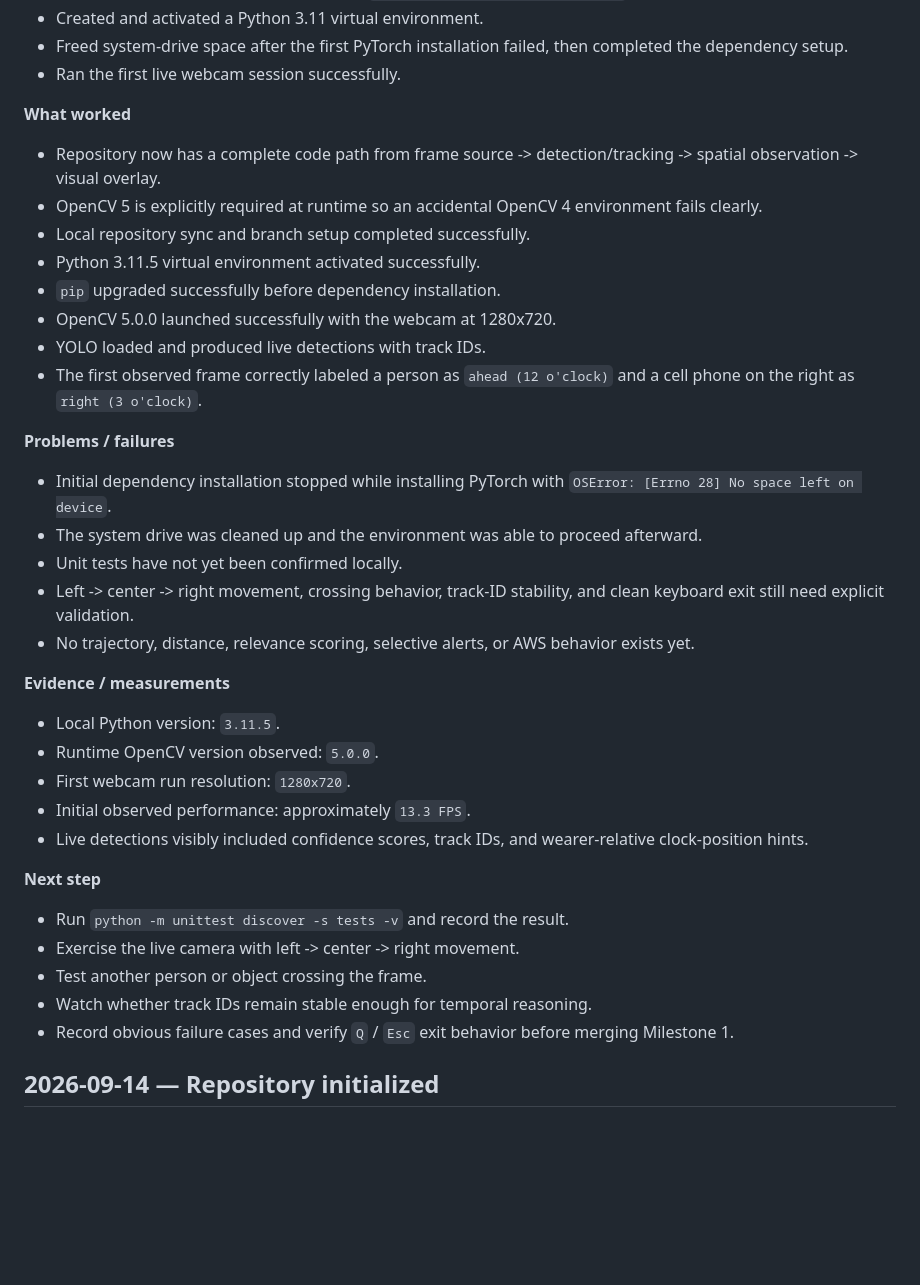
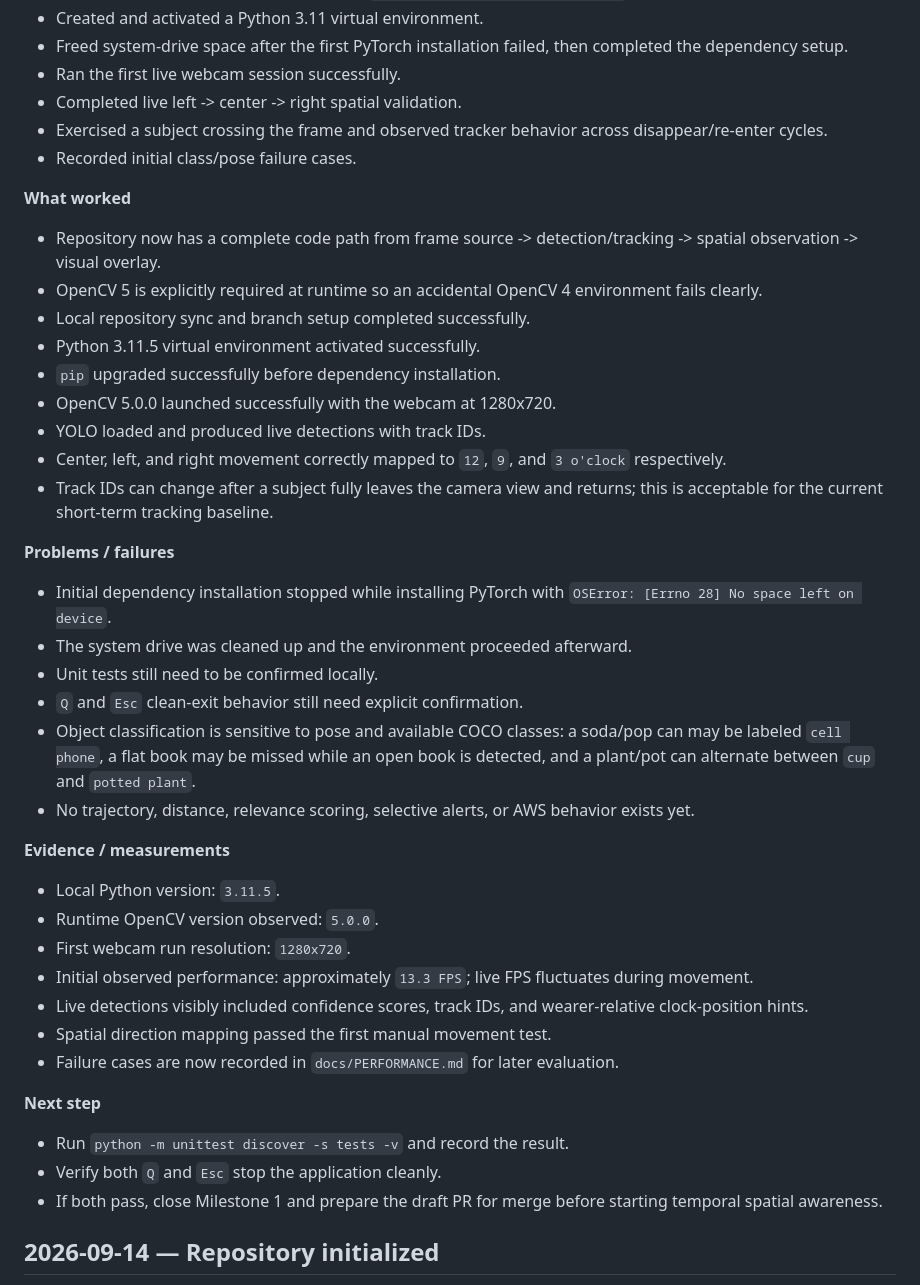
Before and after one commit to grauconejo13/object-sight-hecate, a Markdown page: docs/BUILD_LOG.md, the part around the change. GitHub-like rendering; blank space fills up the shorter version.

Commit message:
docs: capture milestone 1 live validation

```diff
--- a/docs/BUILD_LOG.md
+++ b/docs/BUILD_LOG.md
@@ -24,6 +24,9 @@ Use this file to capture what changed, what worked, what failed, and what should
 - Created and activated a Python 3.11 virtual environment.
 - Freed system-drive space after the first PyTorch installation failed, then completed the dependency setup.
 - Ran the first live webcam session successfully.
+- Completed live left -> center -> right spatial validation.
+- Exercised a subject crossing the frame and observed tracker behavior across disappear/re-enter cycles.
+- Recorded initial class/pose failure cases.
 
 **What worked**
 
@@ -34,14 +37,16 @@ Use this file to capture what changed, what worked, what failed, and what should
 - `pip` upgraded successfully before dependency installation.
 - OpenCV 5.0.0 launched successfully with the webcam at 1280x720.
 - YOLO loaded and produced live detections with track IDs.
-- The first observed frame correctly labeled a person as `ahead (12 o'clock)` and a cell phone on the right as `right (3 o'clock)`.
+- Center, left, and right movement correctly mapped to `12`, `9`, and `3 o'clock` respectively.
+- Track IDs can change after a subject fully leaves the camera view and returns; this is acceptable for the current short-term tracking baseline.
 
 **Problems / failures**
 
 - Initial dependency installation stopped while installing PyTorch with `OSError: [Errno 28] No space left on device`.
-- The system drive was cleaned up and the environment was able to proceed afterward.
-- Unit tests have not yet been confirmed locally.
-- Left -> center -> right movement, crossing behavior, track-ID stability, and clean keyboard exit still need explicit validation.
+- The system drive was cleaned up and the environment proceeded afterward.
+- Unit tests still need to be confirmed locally.
+- `Q` and `Esc` clean-exit behavior still need explicit confirmation.
+- Object classification is sensitive to pose and available COCO classes: a soda/pop can may be labeled `cell phone`, a flat book may be missed while an open book is detected, and a plant/pot can alternate between `cup` and `potted plant`.
 - No trajectory, distance, relevance scoring, selective alerts, or AWS behavior exists yet.
 
 **Evidence / measurements**
@@ -49,16 +54,16 @@ Use this file to capture what changed, what worked, what failed, and what should
 - Local Python version: `3.11.5`.
 - Runtime OpenCV version observed: `5.0.0`.
 - First webcam run resolution: `1280x720`.
-- Initial observed performance: approximately `13.3 FPS`.
+- Initial observed performance: approximately `13.3 FPS`; live FPS fluctuates during movement.
 - Live detections visibly included confidence scores, track IDs, and wearer-relative clock-position hints.
+- Spatial direction mapping passed the first manual movement test.
+- Failure cases are now recorded in `docs/PERFORMANCE.md` for later evaluation.
 
 **Next step**
 
 - Run `python -m unittest discover -s tests -v` and record the result.
-- Exercise the live camera with left -> center -> right movement.
-- Test another person or object crossing the frame.
-- Watch whether track IDs remain stable enough for temporal reasoning.
-- Record obvious failure cases and verify `Q` / `Esc` exit behavior before merging Milestone 1.
+- Verify both `Q` and `Esc` stop the application cleanly.
+- If both pass, close Milestone 1 and prepare the draft PR for merge before starting temporal spatial awareness.
 
 ## 2026-09-14 — Repository initialized
 
```
